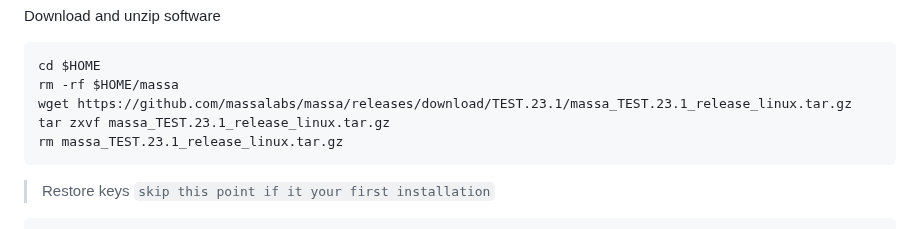
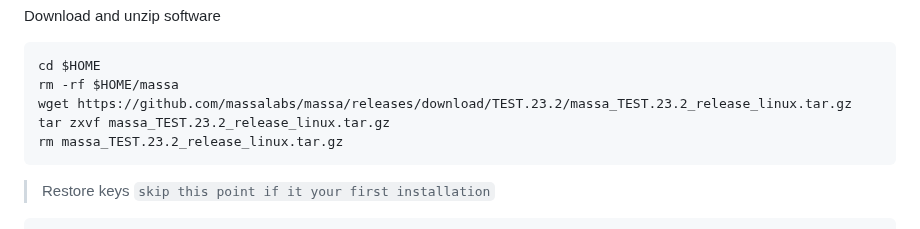
Before and after one commit to itrocket-team/testnet_guides, a Markdown page: massa/README.md, the part around the change. GitHub-like rendering.

Commit message:
Update TEST.23.2

```diff
--- a/massa/README.md
+++ b/massa/README.md
@@ -35,9 +35,9 @@ Download and unzip software
 ~~~bash
 cd $HOME
 rm -rf $HOME/massa
-wget https://github.com/massalabs/massa/releases/download/TEST.23.1/massa_TEST.23.1_release_linux.tar.gz
-tar zxvf massa_TEST.23.1_release_linux.tar.gz
-rm massa_TEST.23.1_release_linux.tar.gz
+wget https://github.com/massalabs/massa/releases/download/TEST.23.2/massa_TEST.23.2_release_linux.tar.gz
+tar zxvf massa_TEST.23.2_release_linux.tar.gz
+rm massa_TEST.23.2_release_linux.tar.gz
 ~~~
 
 >Restore keys `skip this point if it your first installation`
```
